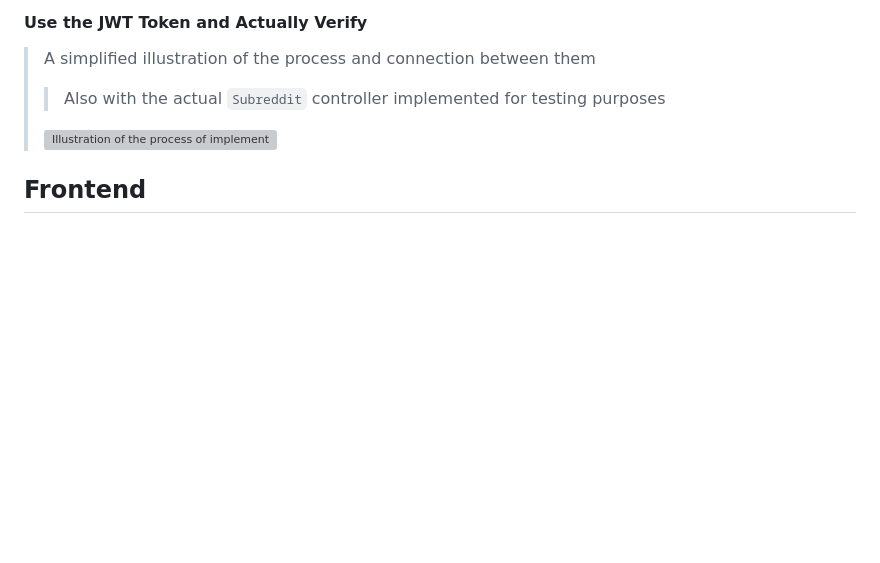
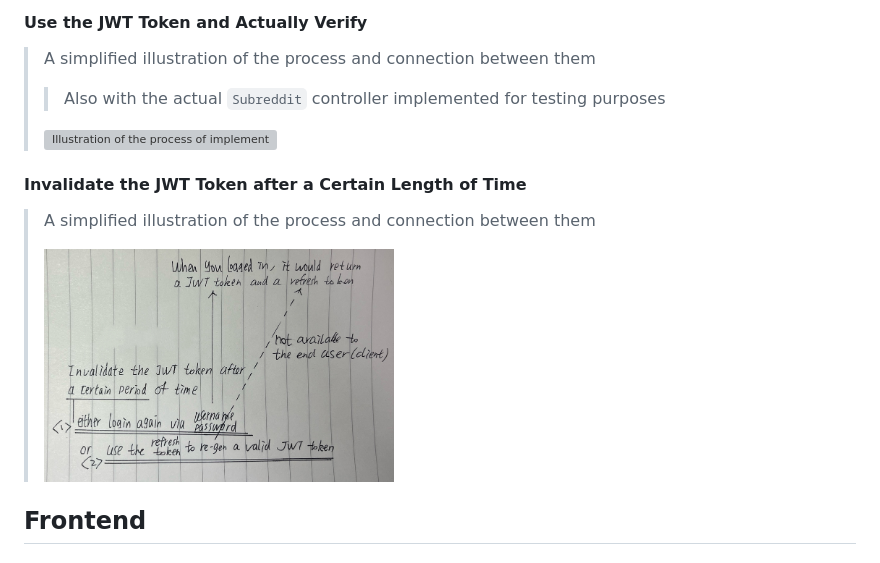
Before and after one commit to codingEzio/project-reddit-clone, a Markdown page: README.md, the part around the change. Drawn GitHub-style; pictures changed too: doc-images/004-invalidate-token-after-certain-length-of-time.jpg (added); blank space fills up the shorter version; grey boxes are pictures that could not be loaded.

Commit message:
docs: Overview of implementing JWT token invalidation

```diff
--- a/README.md
+++ b/README.md
@@ -58,6 +58,12 @@
 >
 > <img src="./doc-images/003-account-login-via-jwttoken.jpg" width="350" height="auto" alt="Illustration of the process of implementing the account login via the token verification" />
 
+#### Invalidate the JWT Token after a Certain Length of Time
+
+> A simplified illustration of the process and connection between them
+>
+> <img src="./doc-images/004-invalidate-token-after-certain-length-of-time.jpg" width="350" height="auto" alt="Illustration of the process of implementing the logic of token invalidation" />
+
 ## Frontend
 
 ### Foundation
```
